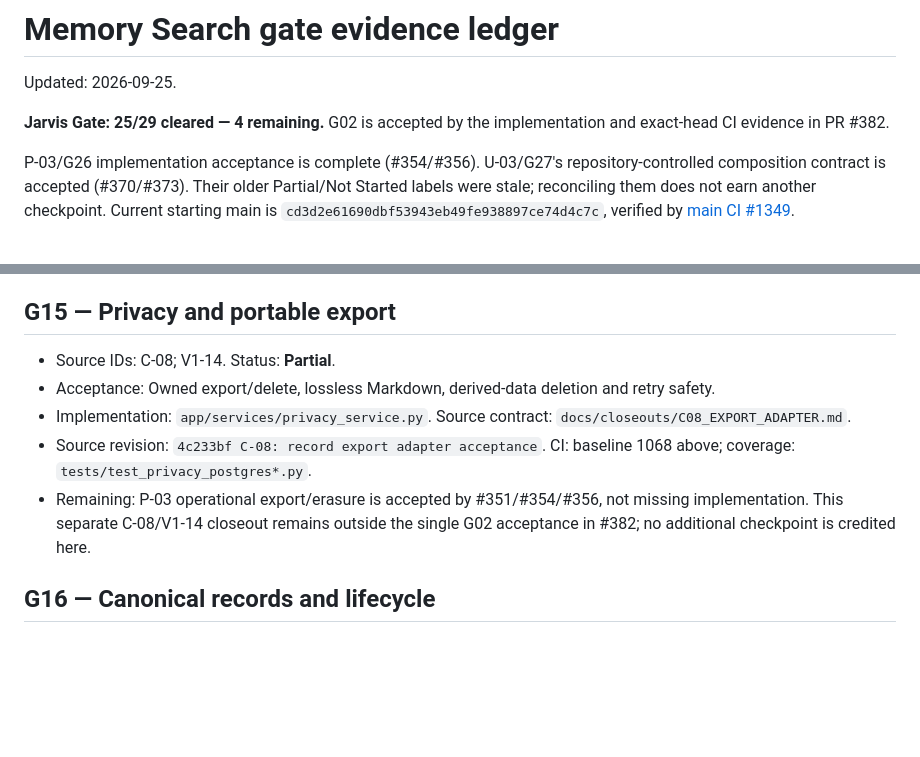
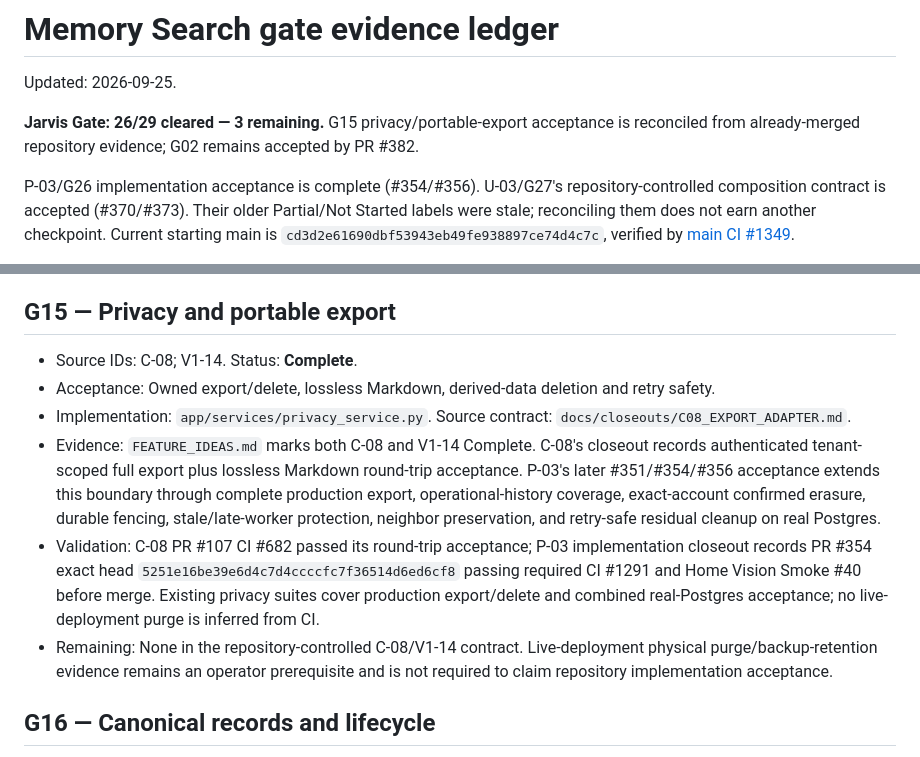
Before and after one commit to antonypaul98/ai-memory-search-agent, a Markdown page: docs/JARVIS_GATE_LEDGER.md, 2 parts joined by grey strips. Rendered like a GitHub page; blank space fills up the shorter version.

Commit message:
docs: close G15 privacy export gate

```diff
--- a/docs/JARVIS_GATE_LEDGER.md
+++ b/docs/JARVIS_GATE_LEDGER.md
@@ -2,8 +2,7 @@
 
 Updated: 2026-09-25.
 
-**Jarvis Gate: 25/29 cleared — 4 remaining.** G02 is accepted by the implementation
-and exact-head CI evidence in PR #382.
+**Jarvis Gate: 26/29 cleared — 3 remaining.** G15 privacy/portable-export acceptance is reconciled from already-merged repository evidence; G02 remains accepted by PR #382.
 
 P-03/G26 implementation acceptance is complete (#354/#356). U-03/G27's
 repository-controlled composition contract is accepted (#370/#373). Their older
@@ -144,11 +143,12 @@ from automated repository checks.
 
 ## G15 — Privacy and portable export
 
-- Source IDs: C-08; V1-14. Status: **Partial**.
+- Source IDs: C-08; V1-14. Status: **Complete**.
 - Acceptance: Owned export/delete, lossless Markdown, derived-data deletion and retry safety.
 - Implementation: `app/services/privacy_service.py`. Source contract: `docs/closeouts/C08_EXPORT_ADAPTER.md`.
-- Source revision: `4c233bf C-08: record export adapter acceptance`. CI: baseline 1068 above; coverage: `tests/test_privacy_postgres*.py`.
-- Remaining: P-03 operational export/erasure is accepted by #351/#354/#356, not missing implementation. This separate C-08/V1-14 closeout remains outside the single G02 acceptance in #382; no additional checkpoint is credited here.
+- Evidence: `FEATURE_IDEAS.md` marks both C-08 and V1-14 Complete. C-08's closeout records authenticated tenant-scoped full export plus lossless Markdown round-trip acceptance. P-03's later #351/#354/#356 acceptance extends this boundary through complete production export, operational-history coverage, exact-account confirmed erasure, durable fencing, stale/late-worker protection, neighbor preservation, and retry-safe residual cleanup on real Postgres.
+- Validation: C-08 PR #107 CI #682 passed its round-trip acceptance; P-03 implementation closeout records PR #354 exact head `5251e16be39e6d4c7d4ccccfc7f36514d6ed6cf8` passing required CI #1291 and Home Vision Smoke #40 before merge. Existing privacy suites cover production export/delete and combined real-Postgres acceptance; no live-deployment purge is inferred from CI.
+- Remaining: None in the repository-controlled C-08/V1-14 contract. Live-deployment physical purge/backup-retention evidence remains an operator prerequisite and is not required to claim repository implementation acceptance.
 
 ## G16 — Canonical records and lifecycle
 
```
